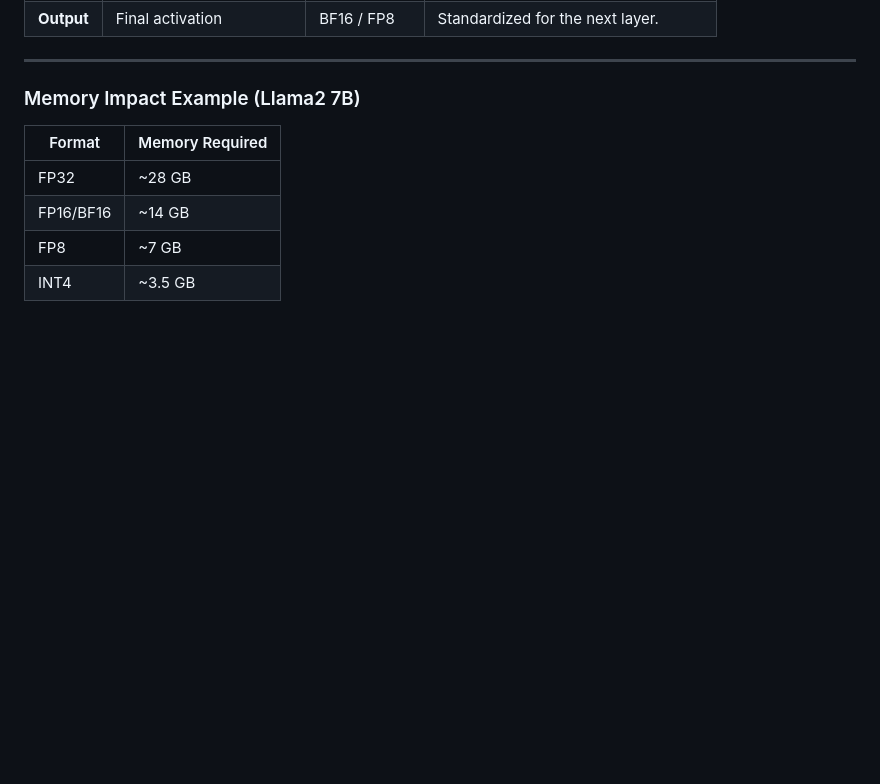
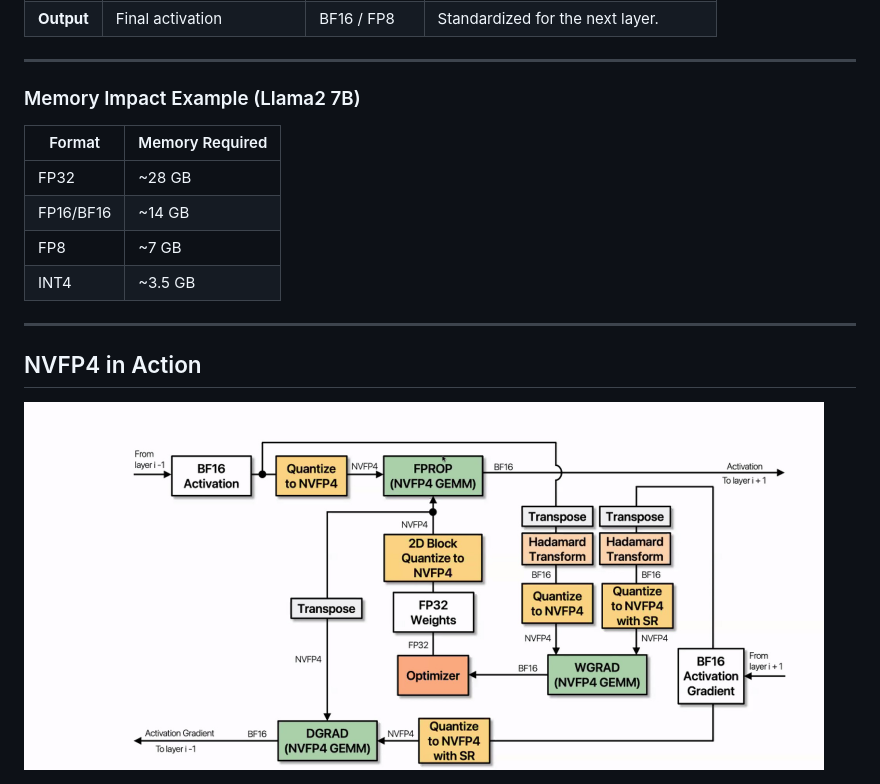
Before and after one commit to the-dsvolk/ml-notes, a Markdown page: quantization.md, the part around the change. Drawn GitHub-style; pictures changed too: resources/nvfp4_in_action.png (added); blank space fills up the shorter version.

Commit message:
quantization: add NVFP4 in Action diagram
Adds an "NVFP4 in Action" section to quantization.md with a diagram of the
NVFP4 training data flow (FPROP/WGRAD/DGRAD GEMMs, Hadamard transforms).

Co-Authored-By: Claude Opus 5.5 <noreply@anthropic.com>

```diff
--- a/quantization.md
+++ b/quantization.md
@@ -128,3 +128,9 @@ Typical roles for different precisions in a layer or kernel:
 | FP16/BF16 | ~14 GB |
 | FP8 | ~7 GB |
 | INT4 | ~3.5 GB |
+
+---
+
+## NVFP4 in Action
+
+<img src="resources/nvfp4_in_action.png" alt="NVFP4 training data flow: FPROP, WGRAD, DGRAD GEMMs in NVFP4 with Hadamard transforms, stochastic rounding, and FP32 optimizer" width="800" />
```
